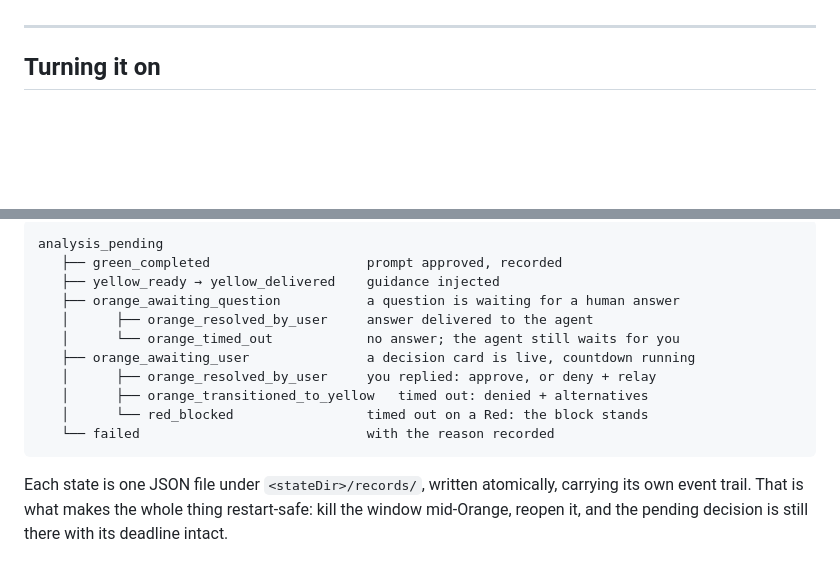
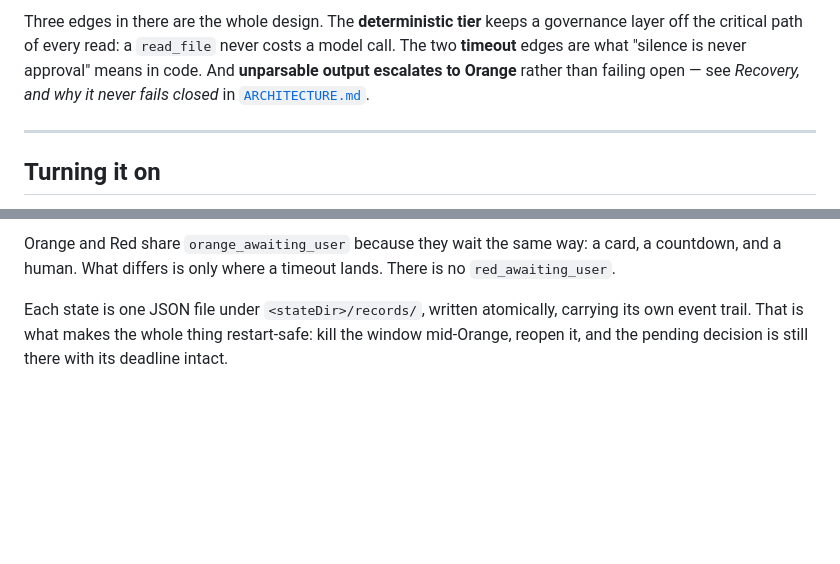
Before and after one commit to OsherElhadad/session-sitter, a Markdown page: docs/SUPERVISION.md, 2 parts joined by grey strips. GitHub-like rendering; blank space fills up the shorter version.

````diff
--- a/docs/SUPERVISION.md
+++ b/docs/SUPERVISION.md
@@ -21,3 +62,8 @@ gave no answer at all.
+Three edges in there are the whole design. The **deterministic tier** keeps a governance layer off
+the critical path of every read: a `read_file` never costs a model call. The two **timeout** edges
+are what "silence is never approval" means in code. And **unparsable output escalates to Orange**
+rather than failing open — see *Recovery, and why it never fails closed* in
+[`ARCHITECTURE.md`](ARCHITECTURE.md#recovery-and-why-it-never-fails-closed).
 
 ---
 
@@ -94,16 +168,7 @@ whether you are looking at the panel or at your phone. They are recorded even wi
 ```
-analysis_pending
-   ├── green_completed                    prompt approved, recorded
-   ├── yellow_ready → yellow_delivered    guidance injected
-   ├── orange_awaiting_question           a question is waiting for a human answer
-   │      ├── orange_resolved_by_user     answer delivered to the agent
-   │      └── orange_timed_out            no answer; the agent still waits for you
-   ├── orange_awaiting_user               a decision card is live, countdown running
-   │      ├── orange_resolved_by_user     you replied: approve, or deny + relay
-   │      ├── orange_transitioned_to_yellow   timed out: denied + alternatives
-   │      └── red_blocked                 timed out on a Red: the block stands
-   └── failed                             with the reason recorded
-```
+
+Orange and Red share `orange_awaiting_user` because they wait the same way: a card, a countdown, and
+a human. What differs is only where a timeout lands. There is no `red_awaiting_user`.
 
 Each state is one JSON file under `<stateDir>/records/`, written atomically, carrying its own
 event trail. That is what makes the whole thing restart-safe: kill the window mid-Orange, reopen
````
Also changed, not shown: other parts of docs/SUPERVISION.md (+69 -0 lines), docs/ARCHITECTURE.md (+83 -25 lines), docs/KNOWLEDGE.md (+17 -8 lines).
